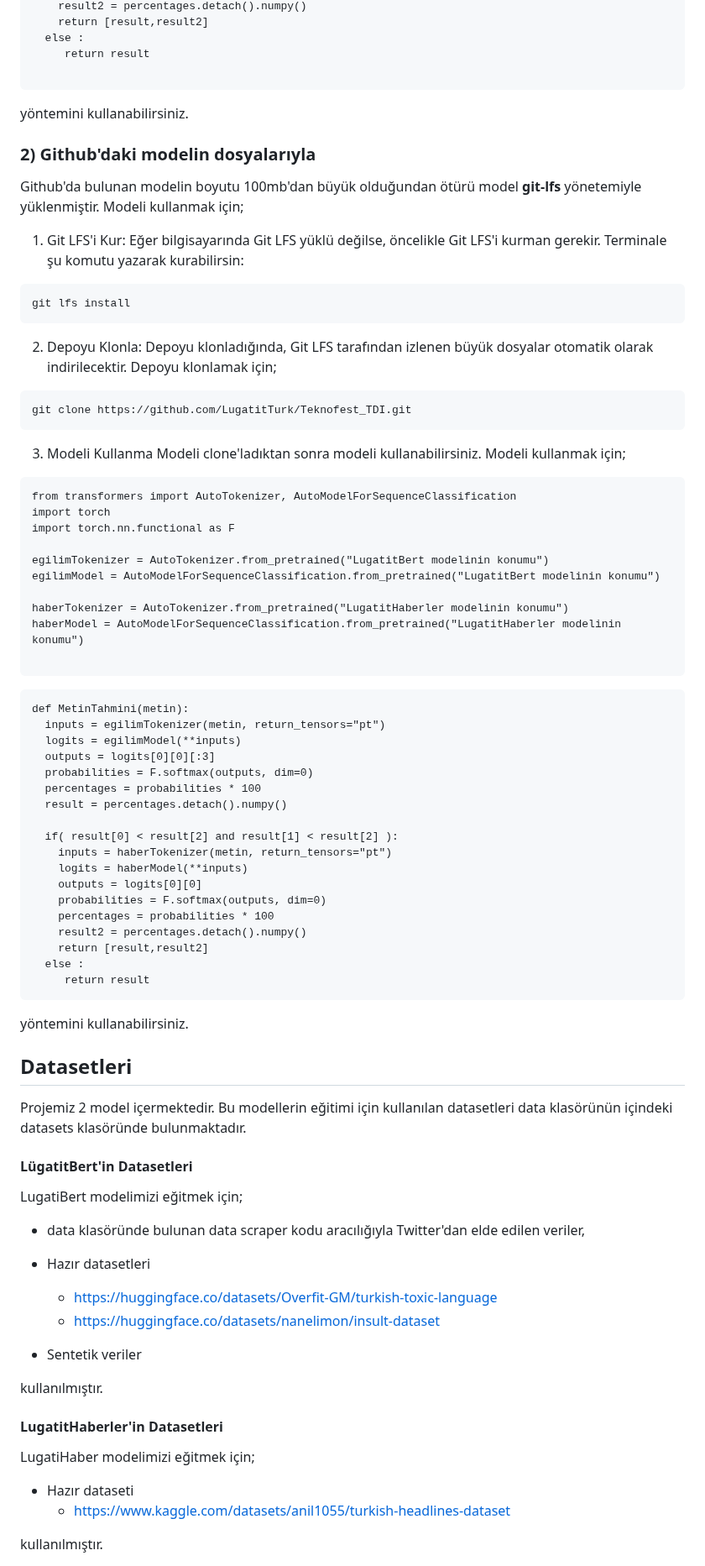
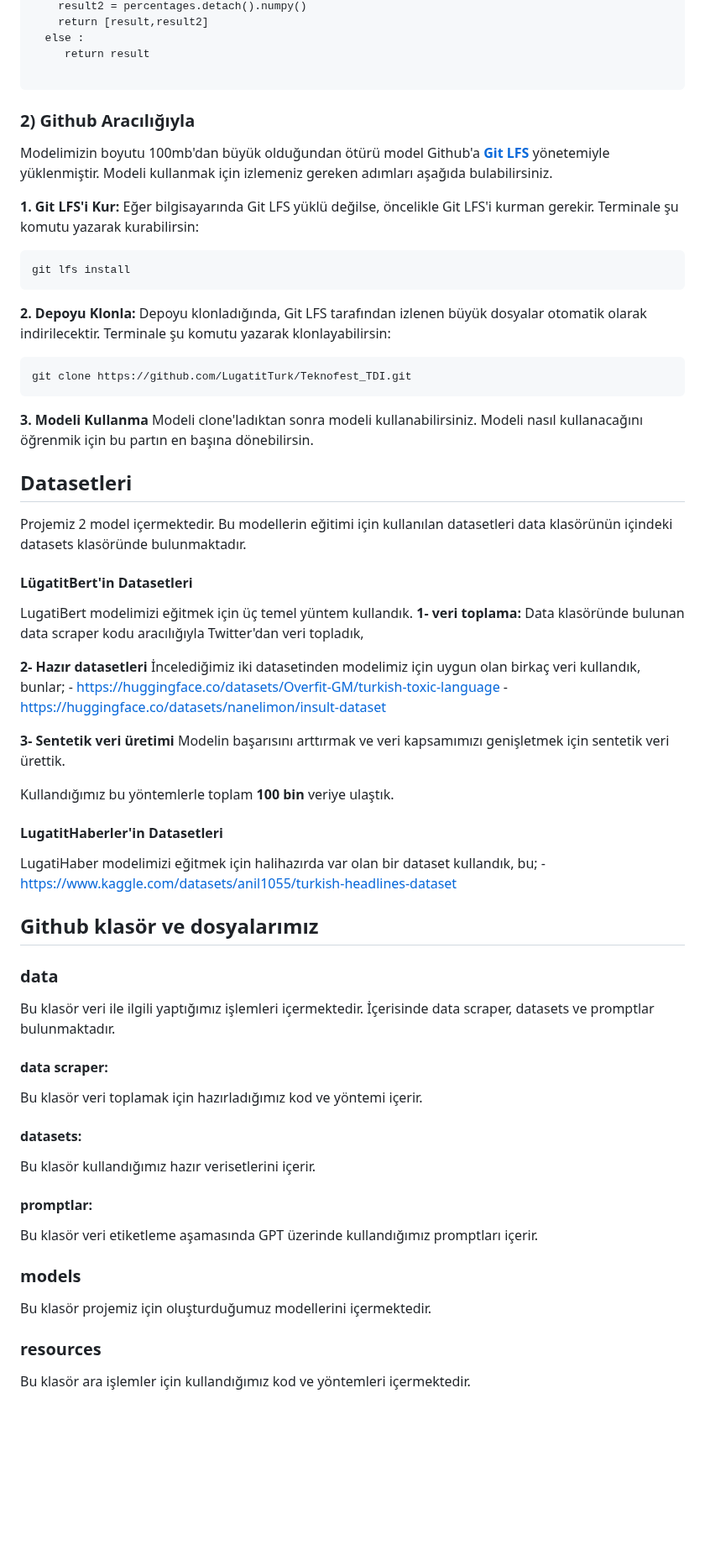
Before and after one commit to LugatitTurk/Teknofest_TDI, a Markdown page: README.md, the part around one of its changes. Shown at 84% size. Rendered like a GitHub page; blank space fills up the shorter version.

Commit message:
Update README.md
tüm dosya güncellendi

````diff
--- a/README.md
+++ b/README.md
@@ -52,79 +57,64 @@ def MetinTahmini(metin):
      return result
 
 ```
-yöntemini kullanabilirsiniz.
 
-### 2) Github'daki modelin dosyalarıyla
-Github'da bulunan modelin boyutu 100mb'dan büyük olduğundan ötürü model **git-lfs** yönetemiyle yüklenmiştir. Modeli kullanmak için;
+### 2) Github Aracılığıyla
+Modelimizin boyutu 100mb'dan büyük olduğundan ötürü model Github'a [**Git LFS**](https://docs.github.com/en/repositories/working-with-files/managing-large-files/about-git-large-file-storage) yönetemiyle yüklenmiştir. Modeli kullanmak için izlemeniz gereken adımları aşağıda bulabilirsiniz.
 
-1. Git LFS'i Kur:
+**1. Git LFS'i Kur:**
 Eğer bilgisayarında Git LFS yüklü değilse, öncelikle Git LFS'i kurman gerekir. Terminale şu komutu yazarak kurabilirsin:
 ```
 git lfs install
 ```
 
-2. Depoyu Klonla:
-Depoyu klonladığında, Git LFS tarafından izlenen büyük dosyalar otomatik olarak indirilecektir. Depoyu klonlamak için;
+**2. Depoyu Klonla:**
+Depoyu klonladığında, Git LFS tarafından izlenen büyük dosyalar otomatik olarak indirilecektir. Terminale şu komutu yazarak klonlayabilirsin:
 ```
 git clone https://github.com/LugatitTurk/Teknofest_TDI.git
 ```
 
-3. Modeli Kullanma
-Modeli clone'ladıktan sonra modeli kullanabilirsiniz. Modeli kullanmak için;
-```
-from transformers import AutoTokenizer, AutoModelForSequenceClassification
-import torch
-import torch.nn.functional as F
-
-egilimTokenizer = AutoTokenizer.from_pretrained("LugatitBert modelinin konumu")
-egilimModel = AutoModelForSequenceClassification.from_pretrained("LugatitBert modelinin konumu")
-
-haberTokenizer = AutoTokenizer.from_pretrained("LugatitHaberler modelinin konumu")
-haberModel = AutoModelForSequenceClassification.from_pretrained("LugatitHaberler modelinin konumu")
-
-```
-```
-def MetinTahmini(metin):
-  inputs = egilimTokenizer(metin, return_tensors="pt")
-  logits = egilimModel(**inputs)
-  outputs = logits[0][0][:3]
-  probabilities = F.softmax(outputs, dim=0)
-  percentages = probabilities * 100
-  result = percentages.detach().numpy()
-
-  if( result[0] < result[2] and result[1] < result[2] ):
-    inputs = haberTokenizer(metin, return_tensors="pt")
-    logits = haberModel(**inputs)
-    outputs = logits[0][0]
-    probabilities = F.softmax(outputs, dim=0)
-    percentages = probabilities * 100
-    result2 = percentages.detach().numpy()
-    return [result,result2]
-  else :
-     return result
-```
-yöntemini kullanabilirsiniz.
+**3. Modeli Kullanma**
+Modeli clone'ladıktan sonra modeli kullanabilirsiniz. Modeli nasıl kullanacağını öğrenmik için bu partın en başına dönebilirsin.
 
 
 ## Datasetleri
+
 Projemiz 2 model içermektedir. Bu modellerin eğitimi için kullanılan datasetleri data klasörünün içindeki datasets klasöründe bulunmaktadır.
 
 #### LügatitBert'in Datasetleri
-LugatiBert modelimizi eğitmek için;
-  - data klasöründe bulunan data scraper kodu aracılığıyla Twitter'dan elde edilen veriler,
+LugatiBert modelimizi eğitmek için üç temel yüntem kullandık.
+  **1- veri toplama:**
+  Data klasöründe bulunan data scraper kodu aracılığıyla Twitter'dan veri topladık,
 
-  - Hazır datasetleri
+  **2- Hazır datasetleri**
+  İncelediğimiz iki datasetinden modelimiz için uygun olan birkaç veri kullandık, bunlar;
     - https://huggingface.co/datasets/Overfit-GM/turkish-toxic-language
     - https://huggingface.co/datasets/nanelimon/insult-dataset
 
-  - Sentetik veriler
+  **3- Sentetik veri üretimi**
+  Modelin başarısını arttırmak ve veri kapsamımızı genişletmek için sentetik veri ürettik.
 
-kullanılmıştır.
+Kullandığımız bu yöntemlerle toplam **100 bin** veriye ulaştık.
 
 #### LugatitHaberler'in Datasetleri
-LugatiHaber modelimizi eğitmek için;
-  - Hazır dataseti
+LugatiHaber modelimizi eğitmek için halihazırda var olan bir dataset kullandık, bu;
       - https://www.kaggle.com/datasets/anil1055/turkish-headlines-dataset
 
-kullanılmıştır.
+## Github klasör ve dosyalarımız
 
+### data
+Bu klasör veri ile ilgili yaptığımız işlemleri içermektedir. İçerisinde data scraper, datasets ve promptlar bulunmaktadır.
+
+#### data scraper:
+Bu klasör veri toplamak için hazırladığımız kod ve yöntemi içerir.
+#### datasets:
+Bu klasör kullandığımız hazır verisetlerini içerir.
+#### promptlar:
+Bu klasör veri etiketleme aşamasında GPT üzerinde kullandığımız promptları içerir.
+
+### models
+Bu klasör projemiz için oluşturduğumuz modellerini içermektedir.
+
+### resources
+Bu klasör ara işlemler için kullandığımız kod ve yöntemleri içermektedir.
+
````
Also changed, not shown: other parts of README.md (+19 -3 lines).
